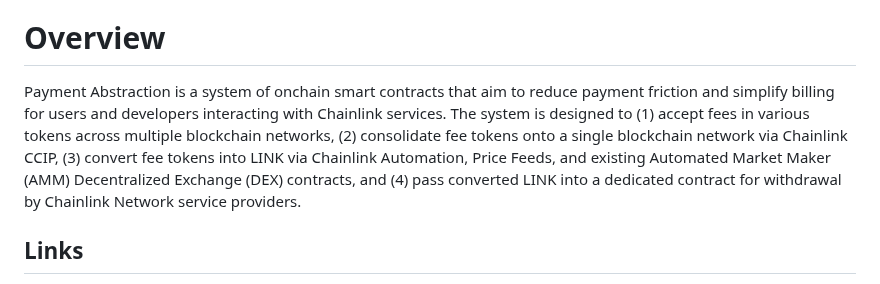
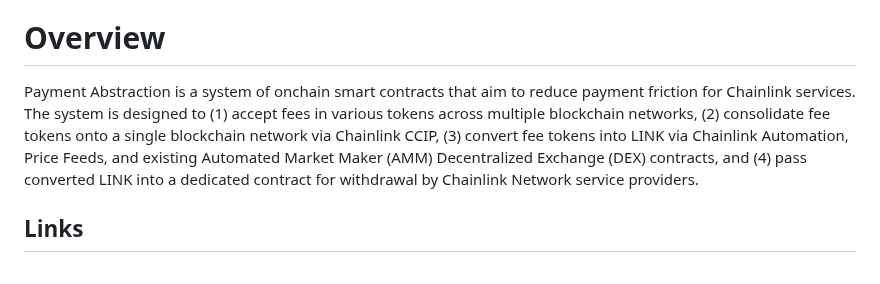
Before and after one commit to code-423n4/2024-12-chainlink, a Markdown page: README.md, the part around the change. Rendered like a GitHub page.

Commit message:
README - update overview section

```diff
--- a/README.md
+++ b/README.md
@@ -42,7 +42,7 @@ _Note for C4 wardens: Anything included in this `Automated Findings / Publicly K
 
 # Overview
 
-Payment Abstraction is a system of onchain smart contracts that aim to reduce payment friction and simplify billing for users and developers interacting with Chainlink services. The system is designed to (1) accept fees in various tokens across multiple blockchain networks, (2) consolidate fee tokens onto a single blockchain network via Chainlink CCIP, (3) convert fee tokens into LINK via Chainlink Automation, Price Feeds, and existing Automated Market Maker (AMM) Decentralized Exchange (DEX) contracts, and (4) pass converted LINK into a dedicated contract for withdrawal by Chainlink Network service providers.
+Payment Abstraction is a system of onchain smart contracts that aim to reduce payment friction for Chainlink services. The system is designed to (1) accept fees in various tokens across multiple blockchain networks, (2) consolidate fee tokens onto a single blockchain network via Chainlink CCIP, (3) convert fee tokens into LINK via Chainlink Automation, Price Feeds, and existing Automated Market Maker (AMM) Decentralized Exchange (DEX) contracts, and (4) pass converted LINK into a dedicated contract for withdrawal by Chainlink Network service providers.
 
 ## Links
 
```
